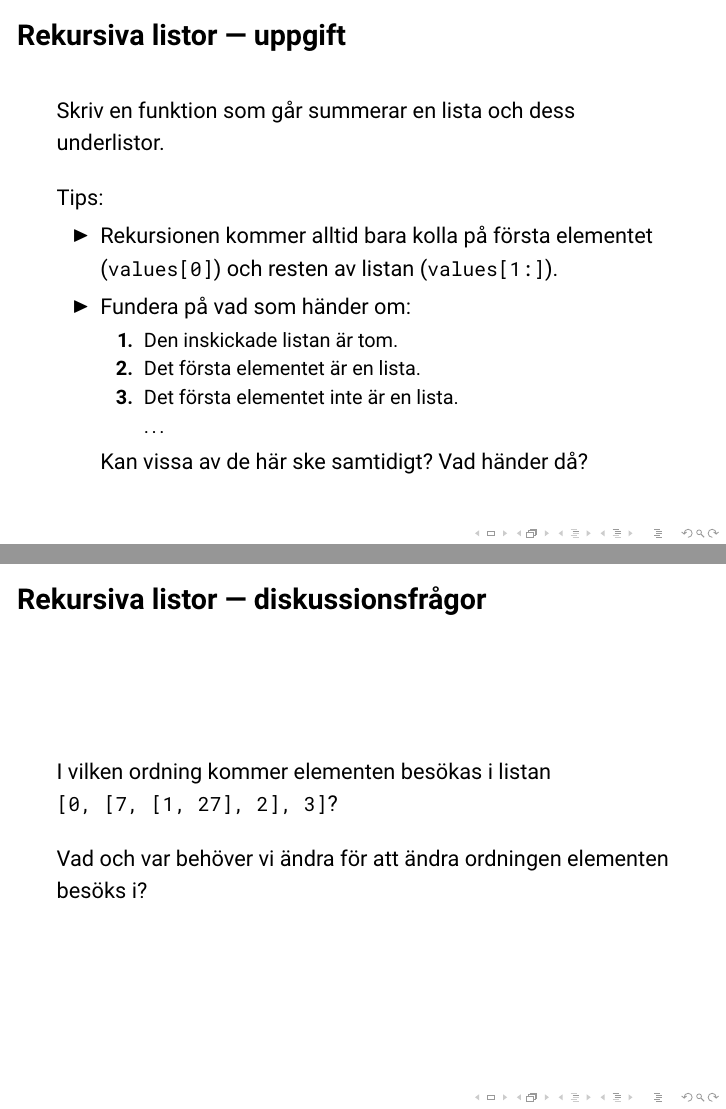
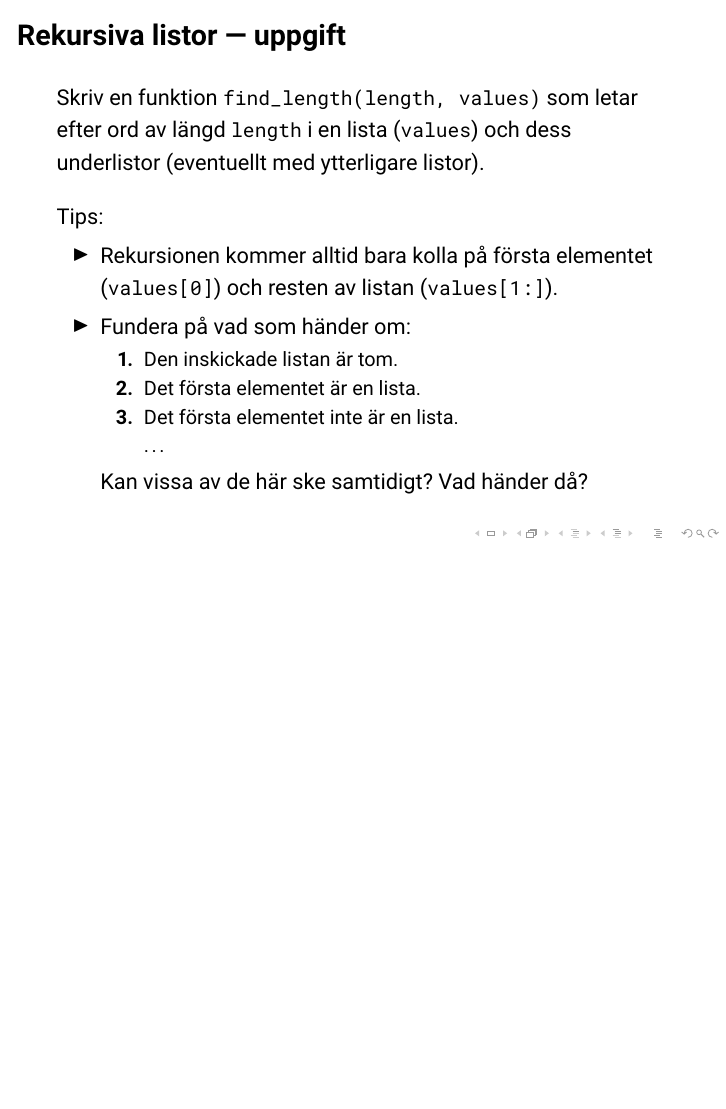
Before and after one commit to sornas/tdde23-seminars, LaTeX slides (sem03/main.tex): pages 19 and 20 of 21 before the commit and page 19 of 20 after it, the two joined at a grey line, the shorter picture padded with empty space. Compiled offline with pdfLaTeX.

Commit message:
final sem03

```diff
--- a/sem03/main.tex
+++ b/sem03/main.tex
@@ -236,7 +235,9 @@ def print_values(values):
 
   \begin{frame}[fragile]{Rekursiva listor --- uppgift}
 
-    Skriv en funktion som går summerar en lista och dess underlistor.
+    Skriv en funktion \texttt{find\_length(length, values)} som letar efter ord
+      av längd \texttt{length} i en lista (\texttt{values}) och dess underlistor
+      (eventuellt med ytterligare listor).
 
     Tips:
 
@@ -259,14 +260,6 @@ def print_values(values):
       Kan vissa av de här ske samtidigt? Vad händer då?
 
     \end{itemize}
-
-  \end{frame}
-
-  \begin{frame}{Rekursiva listor --- diskussionsfrågor}
-
-    I vilken ordning kommer elementen besökas i listan \\ \texttt{[0, [7, [1, 27], 2], 3]}?
-
-    Vad och var behöver vi ändra för att ändra ordningen elementen besöks i?
 
   \end{frame}
 
```
Also changed, not shown: sem03/main.tex (3 more changed lines).
